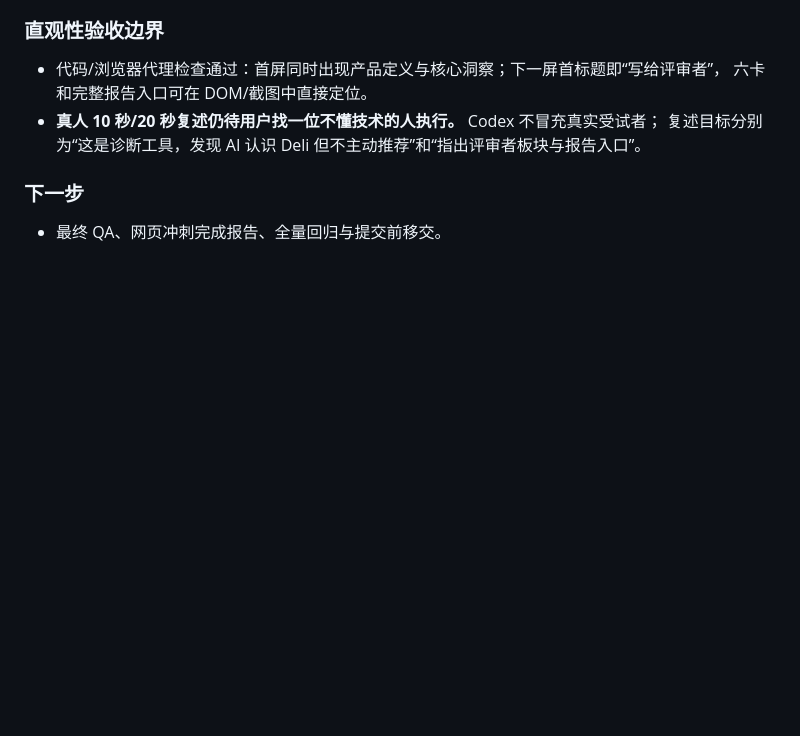
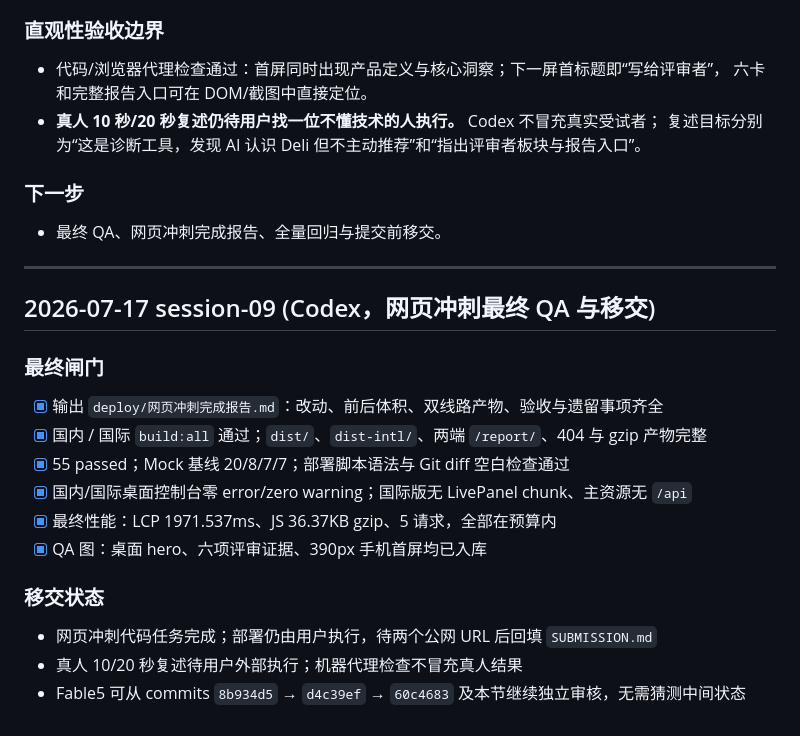
Before and after one commit to child-alive/ai-market-diagnostic, a Markdown page: PROGRESS.md, the part around the change. GitHub-like rendering; blank space fills up the shorter version.

```diff
--- a/PROGRESS.md
+++ b/PROGRESS.md
@@ -833,3 +833,20 @@ Stage 0~3 全部完成；Stage 4 已完成 DeepSeek V4 原生联网、OpenAI/Gem
 
 ### 下一步
 - 最终 QA、网页冲刺完成报告、全量回归与提交前移交。
+
+---
+
+## 2026-07-17 session-09 (Codex，网页冲刺最终 QA 与移交)
+
+### 最终闸门
+- [x] 输出 `deploy/网页冲刺完成报告.md`：改动、前后体积、双线路产物、验收与遗留事项齐全
+- [x] 国内 / 国际 `build:all` 通过；`dist/`、`dist-intl/`、两端 `/report/`、404 与 gzip 产物完整
+- [x] 55 passed；Mock 基线 20/8/7/7；部署脚本语法与 Git diff 空白检查通过
+- [x] 国内/国际桌面控制台零 error/zero warning；国际版无 LivePanel chunk、主资源无 `/api`
+- [x] 最终性能：LCP 1971.537ms、JS 36.37KB gzip、5 请求，全部在预算内
+- [x] QA 图：桌面 hero、六项评审证据、390px 手机首屏均已入库
+
+### 移交状态
+- 网页冲刺代码任务完成；部署仍由用户执行，待两个公网 URL 后回填 `SUBMISSION.md`
+- 真人 10/20 秒复述待用户外部执行；机器代理检查不冒充真人结果
+- Fable5 可从 commits `8b934d5` → `d4c39ef` → `60c4683` 及本节继续独立审核，无需猜测中间状态
```
Also changed, not shown: deploy/网页冲刺完成报告.md (added, +105 -0 lines).
